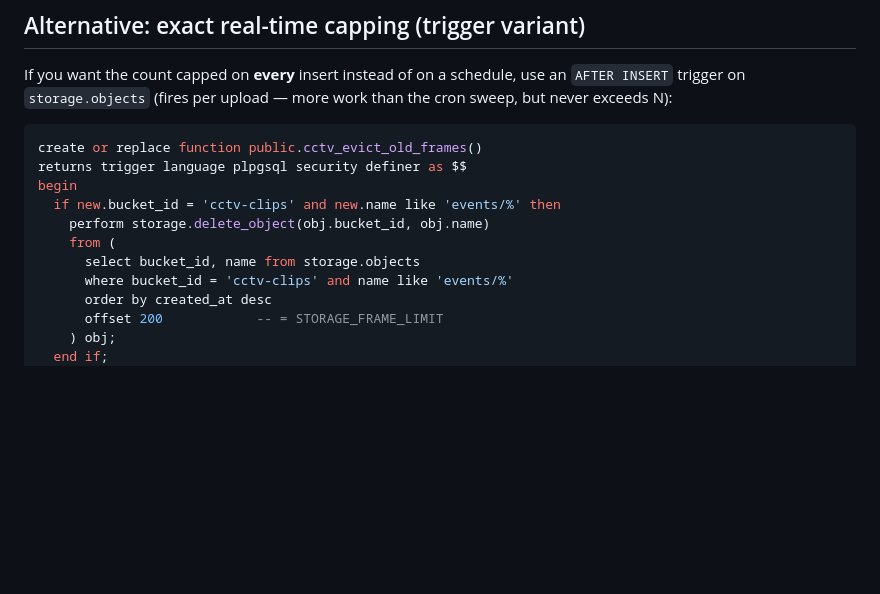
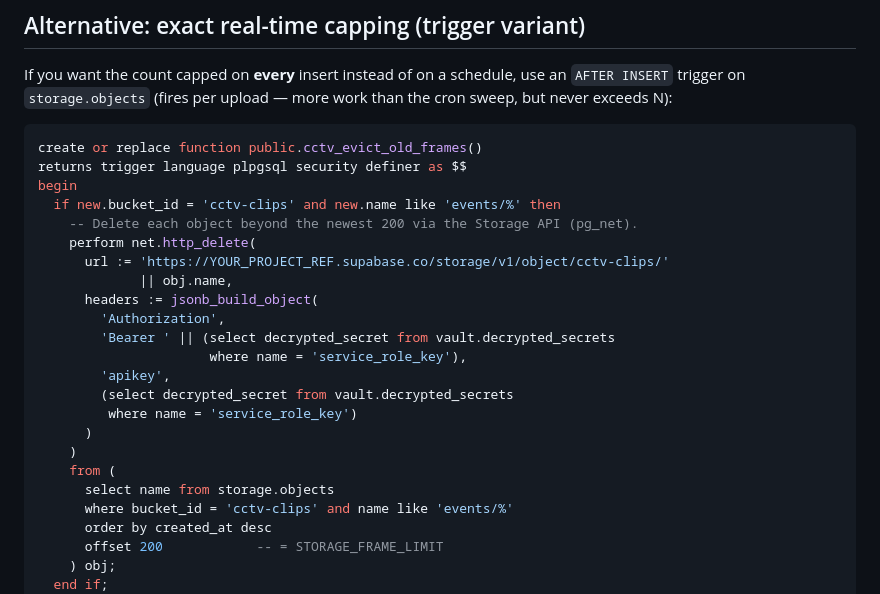
Before and after one commit to VibhavSimha/ESP32-CAM-CCTV, a Markdown page: docs/SUPABASE_RETENTION.md, the part around one of its changes. Rendered like a GitHub page; blank space fills up the shorter version.

```diff
--- a/docs/SUPABASE_RETENTION.md
+++ b/docs/SUPABASE_RETENTION.md
@@ -103,9 +168,21 @@ create or replace function public.cctv_evict_old_frames()
 returns trigger language plpgsql security definer as $$
 begin
   if new.bucket_id = 'cctv-clips' and new.name like 'events/%' then
-    perform storage.delete_object(obj.bucket_id, obj.name)
+    -- Delete each object beyond the newest 200 via the Storage API (pg_net).
+    perform net.http_delete(
+      url := 'https://YOUR_PROJECT_REF.supabase.co/storage/v1/object/cctv-clips/'
+             || obj.name,
+      headers := jsonb_build_object(
+        'Authorization',
+        'Bearer ' || (select decrypted_secret from vault.decrypted_secrets
+                      where name = 'service_role_key'),
+        'apikey',
+        (select decrypted_secret from vault.decrypted_secrets
+         where name = 'service_role_key')
+      )
+    )
     from (
-      select bucket_id, name from storage.objects
+      select name from storage.objects
       where bucket_id = 'cctv-clips' and name like 'events/%'
       order by created_at desc
       offset 200            -- = STORAGE_FRAME_LIMIT
```
Also changed, not shown: other parts of docs/SUPABASE_RETENTION.md (+92 -20 lines).
